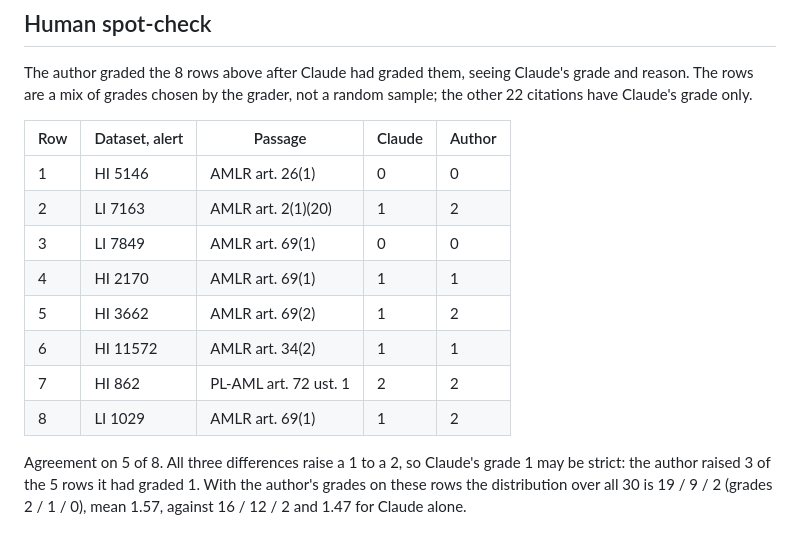
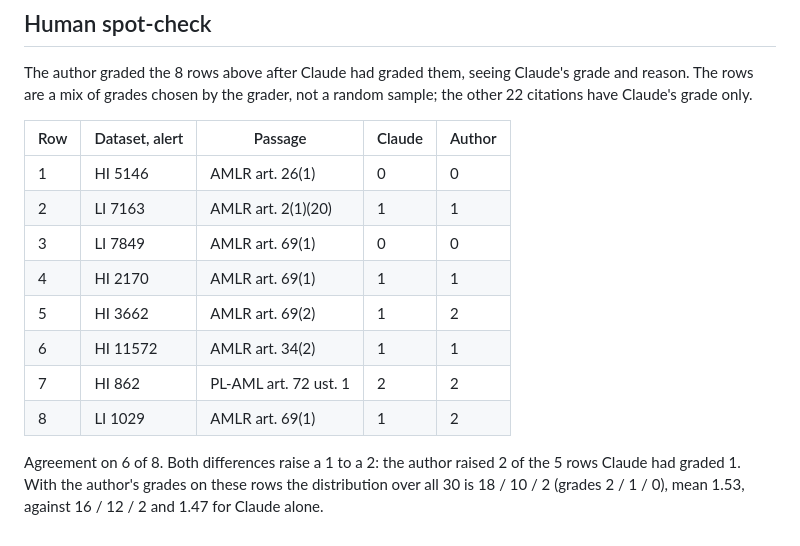
Before and after one commit to InYanInIn/aml-alert-investigator, a Markdown page: docs/m8-citation-grading.md, the part around the change. Rendered like a GitHub page.

Commit message:
M8: citation spot-check, row 2 stays at grade 1
The transactions behind alert 7163 repeat the same amounts to the same
counterparties on three days, so they are linked and the definition is
only related to the claim that structuring is not supported.

Co-Authored-By: Claude Opus 5.5 <noreply@anthropic.com>

```diff
--- a/docs/m8-citation-grading.md
+++ b/docs/m8-citation-grading.md
@@ -63,7 +63,7 @@ a mix of grades chosen by the grader, not a random sample; the other 22 citation
 | Row | Dataset, alert | Passage | Claude | Author |
 |---|---|---|---|---|
 | 1 | HI 5146 | AMLR art. 26(1) | 0 | 0 |
-| 2 | LI 7163 | AMLR art. 2(1)(20) | 1 | 2 |
+| 2 | LI 7163 | AMLR art. 2(1)(20) | 1 | 1 |
 | 3 | LI 7849 | AMLR art. 69(1) | 0 | 0 |
 | 4 | HI 2170 | AMLR art. 69(1) | 1 | 1 |
 | 5 | HI 3662 | AMLR art. 69(2) | 1 | 2 |
@@ -71,6 +71,6 @@ a mix of grades chosen by the grader, not a random sample; the other 22 citation
 | 7 | HI 862 | PL-AML art. 72 ust. 1 | 2 | 2 |
 | 8 | LI 1029 | AMLR art. 69(1) | 1 | 2 |
 
-Agreement on 5 of 8. All three differences raise a 1 to a 2, so Claude's grade 1 may be strict: the author
-raised 3 of the 5 rows it had graded 1. With the author's grades on these rows the distribution over all 30
-is 19 / 9 / 2 (grades 2 / 1 / 0), mean 1.57, against 16 / 12 / 2 and 1.47 for Claude alone.
+Agreement on 6 of 8. Both differences raise a 1 to a 2: the author raised 2 of the 5 rows Claude had graded 1.
+With the author's grades on these rows the distribution over all 30 is 18 / 10 / 2 (grades 2 / 1 / 0), mean
+1.53, against 16 / 12 / 2 and 1.47 for Claude alone.
```
Also changed, not shown: docs/results.md (+2 -2 lines).
